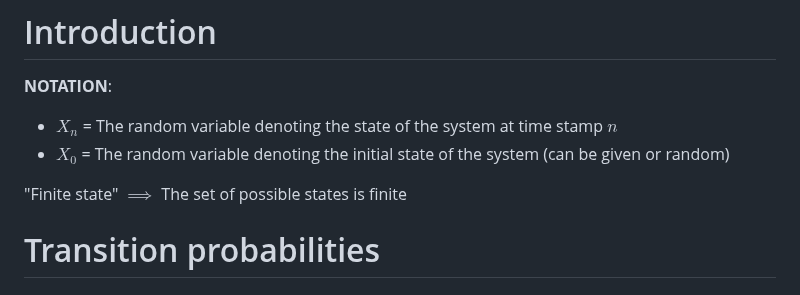
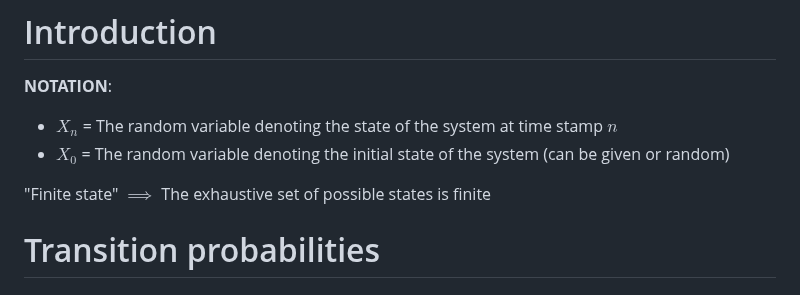
Before and after one commit to pranigopu/mastersProject, a Markdown page: NOTES/markov-chains/finite-state-markov-chains.md, the part around the change. GitHub-like rendering.

```diff
--- a/NOTES/markov-chains/finite-state-markov-chains.md
+++ b/NOTES/markov-chains/finite-state-markov-chains.md
@@ -23,7 +23,7 @@
 - $X_n$ = The random variable denoting the state of the system at time stamp $n$
 - $X_0$ = The random variable denoting the initial state of the system (can be given or random)
 
-"Finite state" $\implies$ The set of possible states is finite
+"Finite state" $\implies$ The exhaustive set of possible states is finite
 
 # Transition probabilities
 ## 1-step transition probabilities
```
